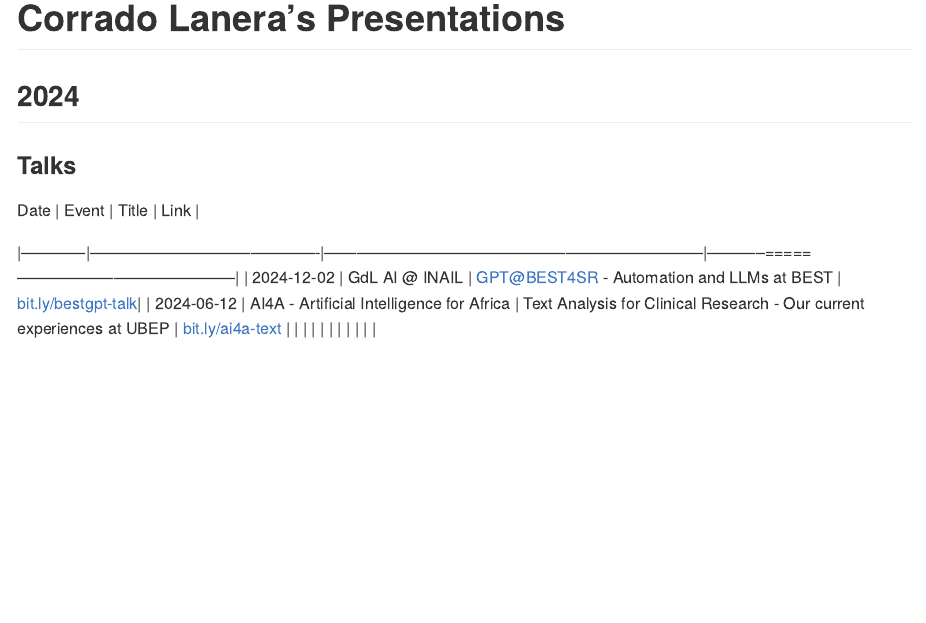
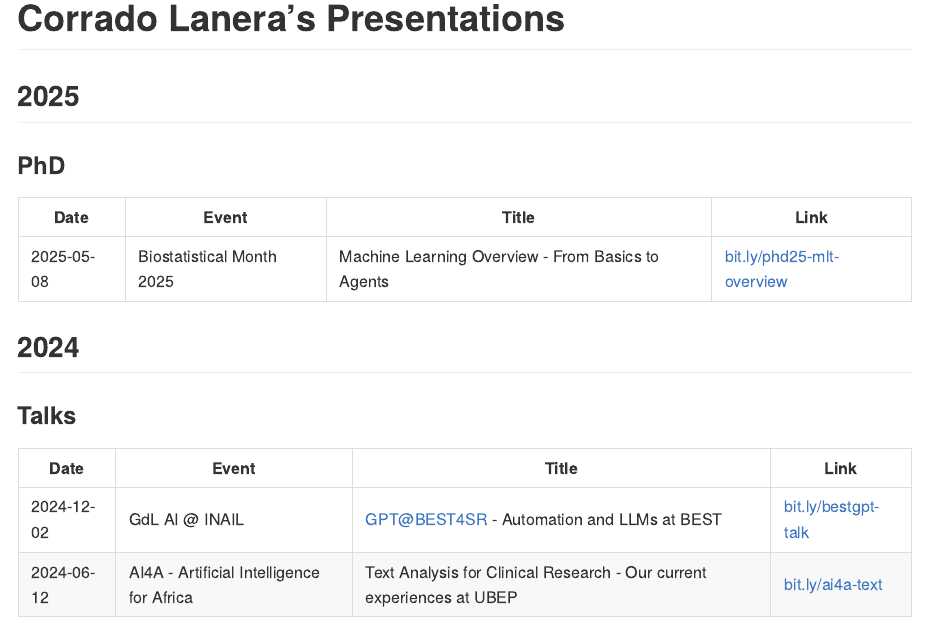
Before and after one commit to CorradoLanera/cl-presentations, an R Markdown document (README.rmd): the page in a window 1100 px wide, from its top. The pictures show the output file README.md that the author committed with the source, drawn offline in the style of GitHub.

Commit message:
Updates presentation materials and dependencies
Adds presentation for Biostatistical Month 2025.

Updates R environment lockfile with the latest package versions
and resolves dependency updates.

```diff
--- a/README.rmd
+++ b/README.rmd
@@ -17,21 +17,29 @@ knitr::opts_chunk$set(
 
 <!-- badges: end -->
 
+## 2025
+
+### PhD
+
+| Date       | Event                     | Title                                             | Link                                                                 |
+|------------|---------------------------|---------------------------------------------------|----------------------------------------------------------------------|
+| 2025-05-08 | Biostatistical Month 2025 | Machine Learning Overview - From Basics to Agents | [bit.ly/phd25-mlt-overview](https://bit.ly/phd25-mlt-overview) |
+
+
+
 ## 2024
 
 ### Talks
 
-| Date       | Event                                     | Title                                                                 | Link                                                    |
-|------------|-------------------------------------------|-----------------------------------------------------------------------|-----------=====-----------------------------------------|
-| 2024-12-02 | GdL AI @ INAIL                            | GPT@BEST4SR - Automation and LLMs at BEST                             | [bit.ly/bestgpt-talk](https://bit.ly/bestgpt-talk){.uri}|
-| 2024-06-12 | AI4A - Artificial Intelligence for Africa | Text Analysis for Clinical Research - Our current experiences at UBEP | [bit.ly/ai4a-text](https://bit.ly/ai4a-text){.uri}      |
-|            |                                           |                                                                       |                                                         |
-|            |                                           |                                                                       |                                                         |
+| Date       | Event                                     | Title                                                                 | Link                                               |
+|------------|-------------------------------------------|-----------------------------------------------------------------------|----------------------------------------------------|
+| 2024-12-02 | GdL AI @ INAIL                            | GPT@BEST4SR - Automation and LLMs at BEST                             | [bit.ly/bestgpt-talk](https://bit.ly/bestgpt-talk) |
+| 2024-06-12 | AI4A - Artificial Intelligence for Africa | Text Analysis for Clinical Research - Our current experiences at UBEP | [bit.ly/ai4a-text](https://bit.ly/ai4a-text)       |
 
 ### Workshops
 
 | Date              | Event/Title                       | Slides                                                   |
-|------------------|---------------------|---------------------------------|
+|-------------------|-----------------------------------|----------------------------------------------------------|
 | 2024-01 – 2024-03 | UBEP's R Tidyverse Course to ECDC | [bit.ly/ubep-rws-slides](https://bit.ly/ubep-rws-slides) |
 |                   |                                   |                                                          |
 |                   |                                   |                                                          |
```
Also changed, not shown: README.md, 2 other files.
